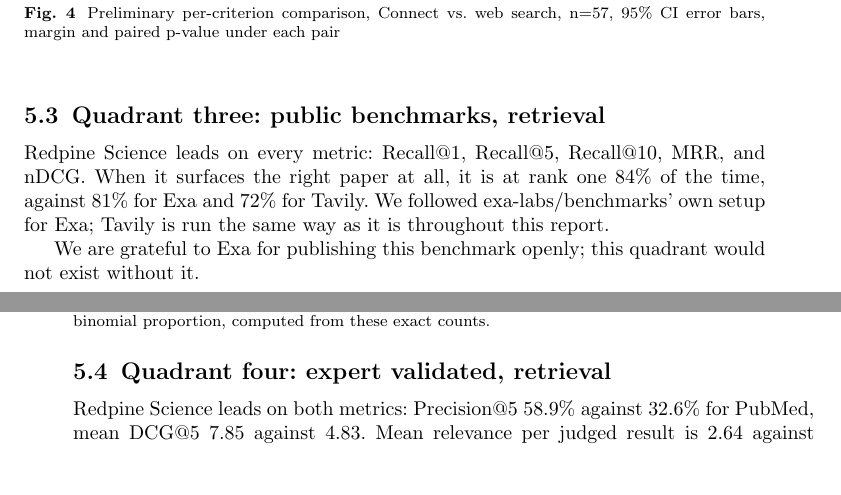
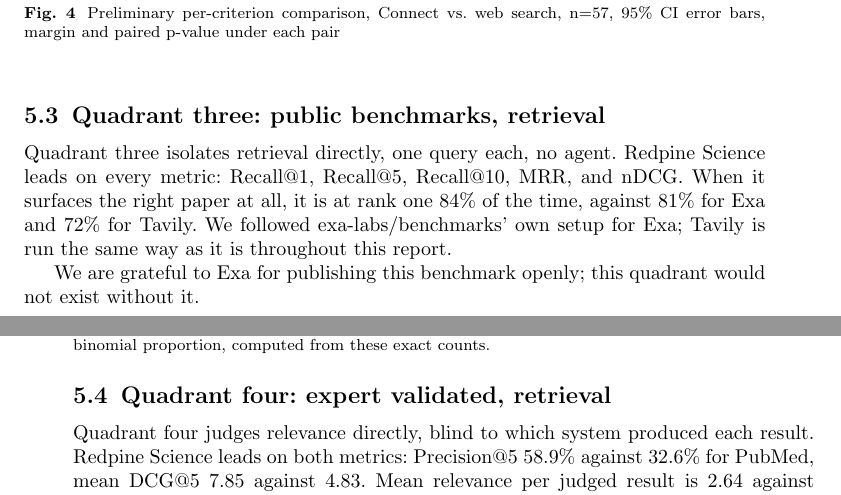
Before and after one commit to leonoravesterbacka/Redpine-Science, a LaTeX paper (main.tex): two parts of pages 9 and 10 of 13, joined at a grey line, cut so that both start at the same text, the shorter picture padded with empty space. Compiled offline with pdfLaTeX.

Commit message:
docs: recall what each test measures before stating quadrant 3/4 results
Both Results narratives jumped straight to "Redpine Science leads on
X" with no sentence recalling what the test actually was. Add one
line each, echoing the same framing already used in their own Method
sections (isolates retrieval directly / judges relevance directly),
before the results themselves.

```diff
--- a/main.tex
+++ b/main.tex
@@ -507,7 +507,8 @@
 \end{tabular}
 \end{table}
 
-Redpine Science leads on every metric: Recall@1, Recall@5, Recall@10, MRR, and nDCG.
+Quadrant three isolates retrieval directly, one query each, no agent. Redpine Science
+leads on every metric: Recall@1, Recall@5, Recall@10, MRR, and nDCG.
 When it surfaces the right paper at all, it is at rank one 84\% of the time, against
 81\% for Exa and 72\% for Tavily. We followed exa-labs/benchmarks' own setup for Exa;
 Tavily is run the same way as it is throughout this report.
@@ -527,6 +528,7 @@
     \label{fig:quadrant4-precision}
 \end{figure}
 
+Quadrant four judges relevance directly, blind to which system produced each result.
 Redpine Science leads on both metrics: Precision@5 58.9\% against 32.6\% for PubMed,
 mean DCG@5 7.85 against 4.83. Mean relevance per judged result is 2.64 against 1.66 on
 the 0 to 4 scale. The margin holds in the same direction for both judges individually:
```
